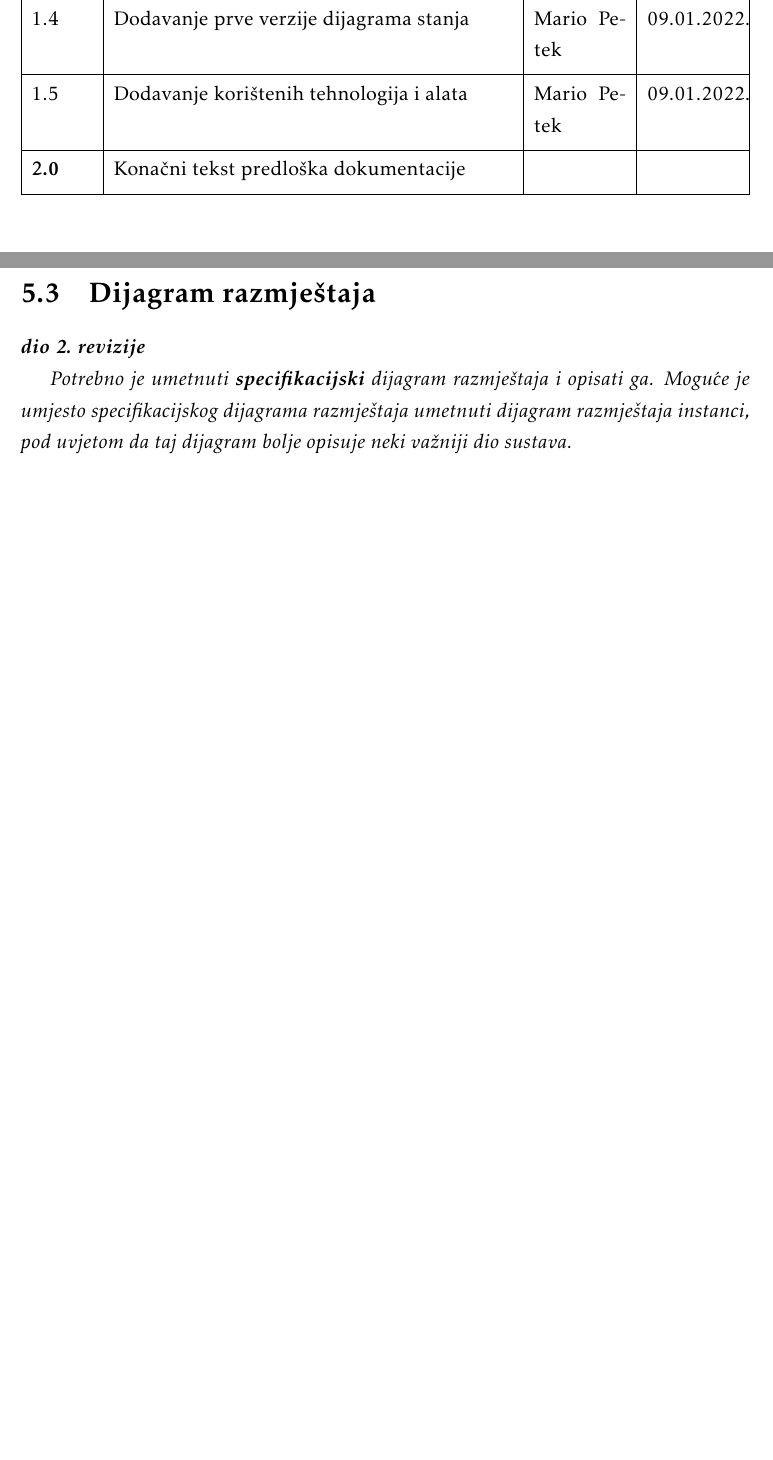
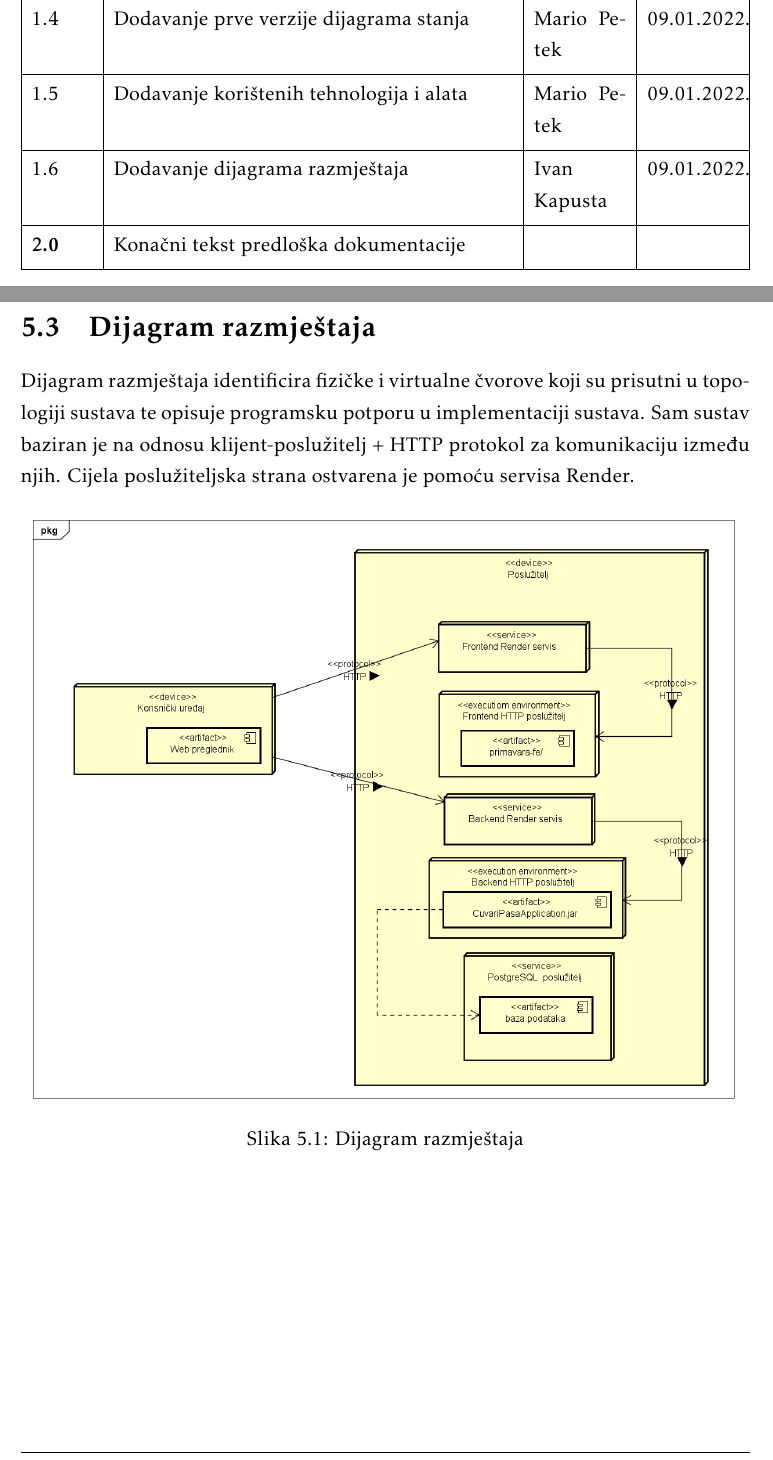
Before and after one commit to sleko01/cuvari-pasa, a LaTeX document (dokumentacija/PROGI_ProjektnaDokumentacija.tex, which reads dokumentacija/Dnevnik_promjena_dokumentacije.tex, dokumentacija/Implementacija.tex): two parts of pages 5 and 48 of 57, joined at a grey line, cut so that both start at the same text, the shorter picture padded with empty space. Compiled offline with pdfLaTeX.

Commit message:
Dodan dijagram razmještaja

```diff
--- a/dokumentacija/Dnevnik_promjena_dokumentacije.tex
+++ b/dokumentacija/Dnevnik_promjena_dokumentacije.tex
@@ -28,6 +28,7 @@
 			1.3 & Dodavanje dijagrama aktivnosti & Antonio Lukić & 07.01.2022. \\[3pt] \hline
 			1.4 & Dodavanje prve verzije dijagrama stanja & Mario Petek & 09.01.2022. \\[3pt] \hline
 			1.5 & Dodavanje korištenih tehnologija i alata & Mario Petek & 09.01.2022. \\[3pt] \hline
+			1.6 & Dodavanje dijagrama razmještaja & Ivan Kapusta & 09.01.2022. \\[3pt] \hline
 			\textbf{2.0} & Konačni tekst predloška dokumentacije  &  &  \\[3pt] \hline
 		\end{longtblr}
 
--- a/dokumentacija/Implementacija.tex
+++ b/dokumentacija/Implementacija.tex
@@ -54,9 +54,18 @@
 
 		\section{Dijagram razmještaja}
 
-			\textbf{\textit{dio 2. revizije}}
+			%\textbf{\textit{dio 2. revizije}}
 
-			 \textit{Potrebno je umetnuti \textbf{specifikacijski} dijagram razmještaja i opisati ga. Moguće je umjesto specifikacijskog dijagrama razmještaja umetnuti dijagram razmještaja instanci, pod uvjetom da taj dijagram bolje opisuje neki važniji dio sustava.}
+			 %\textit{Potrebno je umetnuti \textbf{specifikacijski} dijagram razmještaja i opisati ga. Moguće je umjesto specifikacijskog dijagrama razmještaja umetnuti dijagram razmještaja instanci, pod uvjetom da taj dijagram bolje opisuje neki važniji dio sustava.}
+
+			 Dijagram razmještaja identificira fizičke i virtualne čvorove koji su prisutni u topologiji sustava te opisuje programsku potporu u implementaciji sustava. Sam sustav baziran je na odnosu klijent-poslužitelj + HTTP protokol za komunikaciju između njih. Cijela poslužiteljska strana ostvarena je pomoću servisa Render.
+
+			 \begin{figure}[H]
+			 	\centering
+			 	\includegraphics[width=15cm]{slike/dijagramRazmjestaja}
+			 	\caption{Dijagram razmještaja}
+			 	\label{fig:Activity-Diagram}
+			 \end{figure}
 
 			\eject
 
```
Also changed, not shown: dokumentacija/PROGI_ProjektnaDokumentacija.pdf, dokumentacija/slike/dijagramRazmjestaja.png (added), 4 other files.
